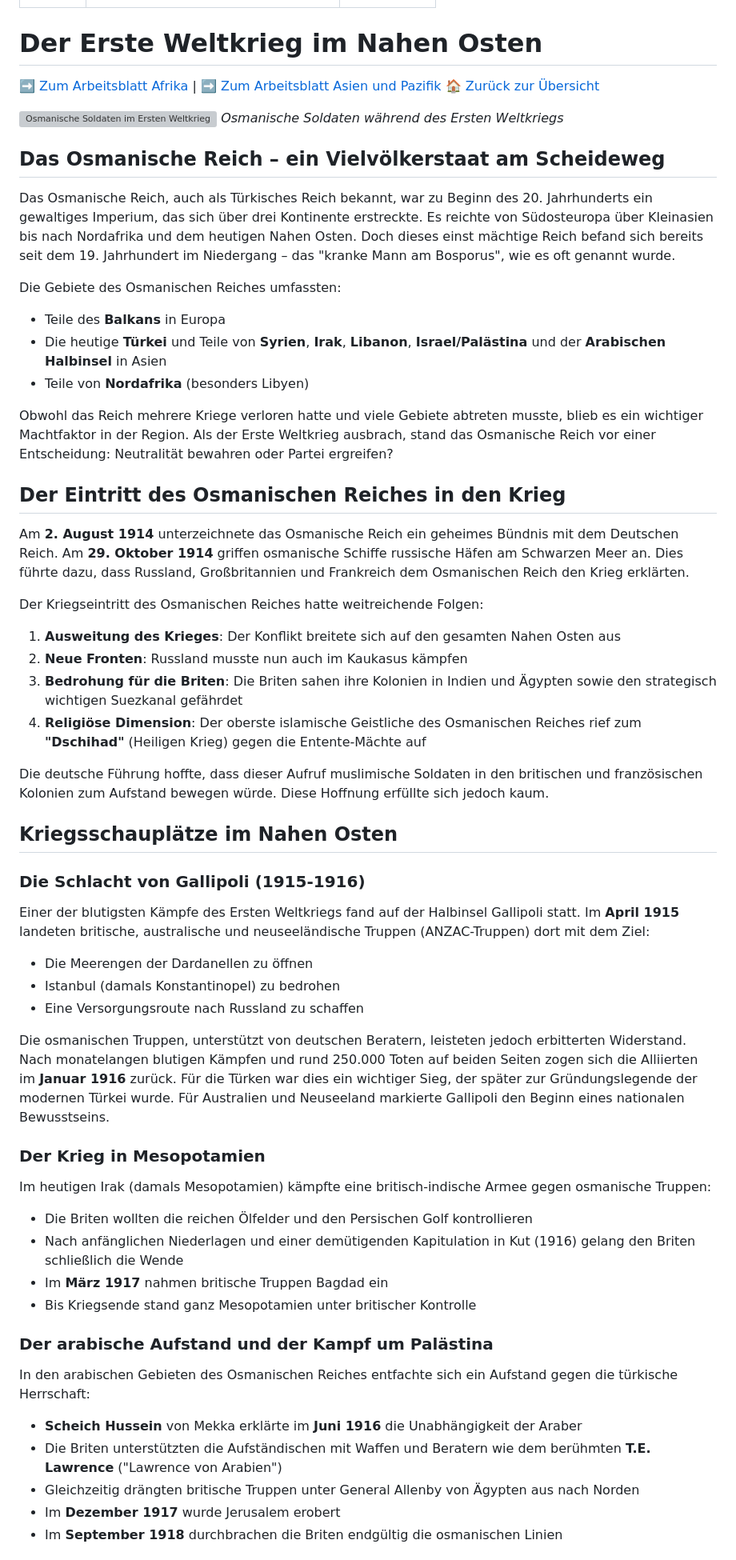
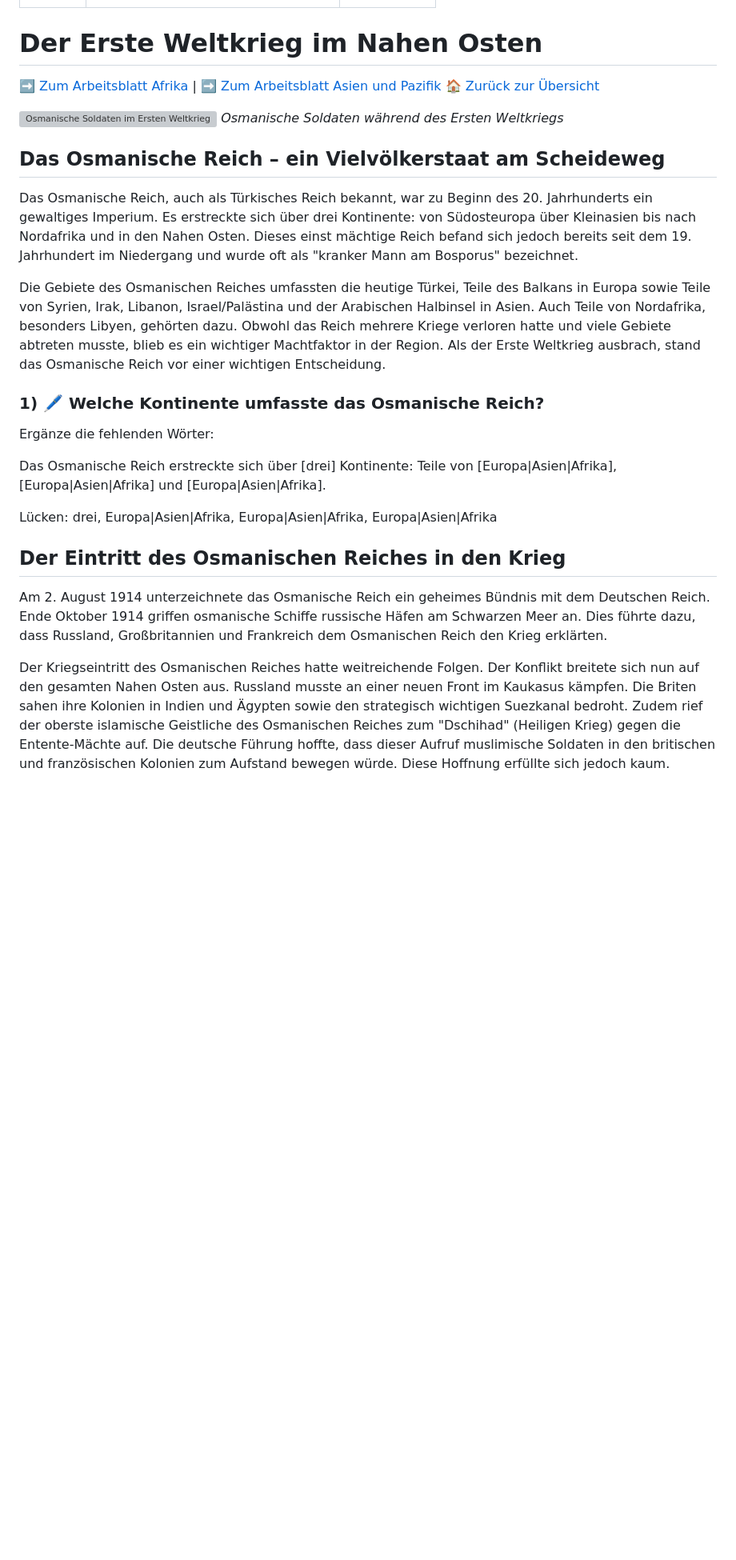
Before and after one commit to Silas-Hartmann/Silas-Hartmann.github.io, a Markdown page: GPG_7/Arbeitsblätter_GPG_7/arbeitsblatt-wk1-nahost.md, the part around the change printed below. Shown: that part at 80% size. Rendered like a GitHub page; blank space fills up the shorter version; grey boxes are pictures that could not be loaded.

```diff
--- a/GPG_7/Arbeitsblätter_GPG_7/arbeitsblatt-wk1-nahost.md
+++ b/GPG_7/Arbeitsblätter_GPG_7/arbeitsblatt-wk1-nahost.md
@@ -5,5 +5,4 @@ date: 2025-05-11
 ---
-
 # Der Erste Weltkrieg im Nahen Osten
 
 [➡️ Zum Arbeitsblatt Afrika](arbeitsblatt-wk1-afrika.html) | [➡️ Zum Arbeitsblatt Asien und Pazifik](arbeitsblatt-wk1-asien.html)
@@ -14,53 +13,21 @@ date: 2025-05-11
 
 ## Das Osmanische Reich – ein Vielvölkerstaat am Scheideweg
 
-Das Osmanische Reich, auch als Türkisches Reich bekannt, war zu Beginn des 20. Jahrhunderts ein gewaltiges Imperium, das sich über drei Kontinente erstreckte. Es reichte von Südosteuropa über Kleinasien bis nach Nordafrika und dem heutigen Nahen Osten. Doch dieses einst mächtige Reich befand sich bereits seit dem 19. Jahrhundert im Niedergang – das "kranke Mann am Bosporus", wie es oft genannt wurde.
+Das Osmanische Reich, auch als Türkisches Reich bekannt, war zu Beginn des 20. Jahrhunderts ein gewaltiges Imperium. Es erstreckte sich über drei Kontinente: von Südosteuropa über Kleinasien bis nach Nordafrika und in den Nahen Osten. Dieses einst mächtige Reich befand sich jedoch bereits seit dem 19. Jahrhundert im Niedergang und wurde oft als "kranker Mann am Bosporus" bezeichnet.
 
-Die Gebiete des Osmanischen Reiches umfassten:
-- Teile des **Balkans** in Europa
-- Die heutige **Türkei** und Teile von **Syrien**, **Irak**, **Libanon**, **Israel/Palästina** und der **Arabischen Halbinsel** in Asien
-- Teile von **Nordafrika** (besonders Libyen)
+Die Gebiete des Osmanischen Reiches umfassten die heutige Türkei, Teile des Balkans in Europa sowie Teile von Syrien, Irak, Libanon, Israel/Palästina und der Arabischen Halbinsel in Asien. Auch Teile von Nordafrika, besonders Libyen, gehörten dazu. Obwohl das Reich mehrere Kriege verloren hatte und viele Gebiete abtreten musste, blieb es ein wichtiger Machtfaktor in der Region. Als der Erste Weltkrieg ausbrach, stand das Osmanische Reich vor einer wichtigen Entscheidung.
 
-Obwohl das Reich mehrere Kriege verloren hatte und viele Gebiete abtreten musste, blieb es ein wichtiger Machtfaktor in der Region. Als der Erste Weltkrieg ausbrach, stand das Osmanische Reich vor einer Entscheidung: Neutralität bewahren oder Partei ergreifen?
+### 1) 🖊️ Welche Kontinente umfasste das Osmanische Reich?
+
+Ergänze die fehlenden Wörter:
+
+Das Osmanische Reich erstreckte sich über [drei] Kontinente: Teile von [Europa|Asien|Afrika], [Europa|Asien|Afrika] und [Europa|Asien|Afrika].
+
+Lücken: drei, Europa|Asien|Afrika, Europa|Asien|Afrika, Europa|Asien|Afrika
 
 ## Der Eintritt des Osmanischen Reiches in den Krieg
 
-Am **2. August 1914** unterzeichnete das Osmanische Reich ein geheimes Bündnis mit dem Deutschen Reich. Am **29. Oktober 1914** griffen osmanische Schiffe russische Häfen am Schwarzen Meer an. Dies führte dazu, dass Russland, Großbritannien und Frankreich dem Osmanischen Reich den Krieg erklärten.
+Am 2. August 1914 unterzeichnete das Osmanische Reich ein geheimes Bündnis mit dem Deutschen Reich. Ende Oktober 1914 griffen osmanische Schiffe russische Häfen am Schwarzen Meer an. Dies führte dazu, dass Russland, Großbritannien und Frankreich dem Osmanischen Reich den Krieg erklärten.
 
-Der Kriegseintritt des Osmanischen Reiches hatte weitreichende Folgen:
+Der Kriegseintritt des Osmanischen Reiches hatte weitreichende Folgen. Der Konflikt breitete sich nun auf den gesamten Nahen Osten aus. Russland musste an einer neuen Front im Kaukasus kämpfen. Die Briten sahen ihre Kolonien in Indien und Ägypten sowie den strategisch wichtigen Suezkanal bedroht. Zudem rief der oberste islamische Geistliche des Osmanischen Reiches zum "Dschihad" (Heiligen Krieg) gegen die Entente-Mächte auf. Die deutsche Führung hoffte, dass dieser Aufruf muslimische Soldaten in den britischen und französischen Kolonien zum Aufstand bewegen würde. Diese Hoffnung erfüllte sich jedoch kaum.
 
-1. **Ausweitung des Krieges**: Der Konflikt breitete sich auf den gesamten Nahen Osten aus
-2. **Neue Fronten**: Russland musste nun auch im Kaukasus kämpfen
-3. **Bedrohung für die Briten**: Die Briten sahen ihre Kolonien in Indien und Ägypten sowie den strategisch wichtigen Suezkanal gefährdet
-4. **Religiöse Dimension**: Der oberste islamische Geistliche des Osmanischen Reiches rief zum **"Dschihad"** (Heiligen Krieg) gegen die Entente-Mächte auf
-
-Die deutsche Führung hoffte, dass dieser Aufruf muslimische Soldaten in den britischen und französischen Kolonien zum Aufstand bewegen würde. Diese Hoffnung erfüllte sich jedoch kaum.
-
-## Kriegsschauplätze im Nahen Osten
-
-### Die Schlacht von Gallipoli (1915-1916)
-
-Einer der blutigsten Kämpfe des Ersten Weltkriegs fand auf der Halbinsel Gallipoli statt. Im **April 1915** landeten britische, australische und neuseeländische Truppen (ANZAC-Truppen) dort mit dem Ziel:
-- Die Meerengen der Dardanellen zu öffnen
-- Istanbul (damals Konstantinopel) zu bedrohen
-- Eine Versorgungsroute nach Russland zu schaffen
-
-Die osmanischen Truppen, unterstützt von deutschen Beratern, leisteten jedoch erbitterten Widerstand. Nach monatelangen blutigen Kämpfen und rund 250.000 Toten auf beiden Seiten zogen sich die Alliierten im **Januar 1916** zurück. Für die Türken war dies ein wichtiger Sieg, der später zur Gründungslegende der modernen Türkei wurde. Für Australien und Neuseeland markierte Gallipoli den Beginn eines nationalen Bewusstseins.
-
-### Der Krieg in Mesopotamien
-
-Im heutigen Irak (damals Mesopotamien) kämpfte eine britisch-indische Armee gegen osmanische Truppen:
-- Die Briten wollten die reichen Ölfelder und den Persischen Golf kontrollieren
-- Nach anfänglichen Niederlagen und einer demütigenden Kapitulation in Kut (1916) gelang den Briten schließlich die Wende
-- Im **März 1917** nahmen britische Truppen Bagdad ein
-- Bis Kriegsende stand ganz Mesopotamien unter britischer Kontrolle
-
-### Der arabische Aufstand und der Kampf um Palästina
-
-In den arabischen Gebieten des Osmanischen Reiches entfachte sich ein Aufstand gegen die türkische Herrschaft:
-- **Scheich Hussein** von Mekka erklärte im **Juni 1916** die Unabhängigkeit der Araber
-- Die Briten unterstützten die Aufständischen mit Waffen und Beratern wie dem berühmten **T.E. Lawrence** ("Lawrence von Arabien")
-- Gleichzeitig drängten britische Truppen unter General Allenby von Ägypten aus nach Norden
-- Im **Dezember 1917** wurde Jerusalem erobert
-- Im **September 1918** durchbrachen die Briten endgültig die osmanischen Linien
-
```
Also changed, not shown: other parts of GPG_7/Arbeitsblätter_GPG_7/arbeitsblatt-wk1-nahost.md (+64 -43 lines).
